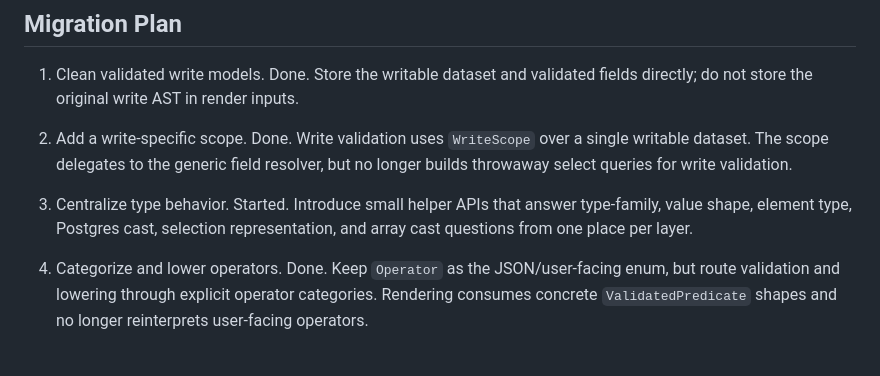
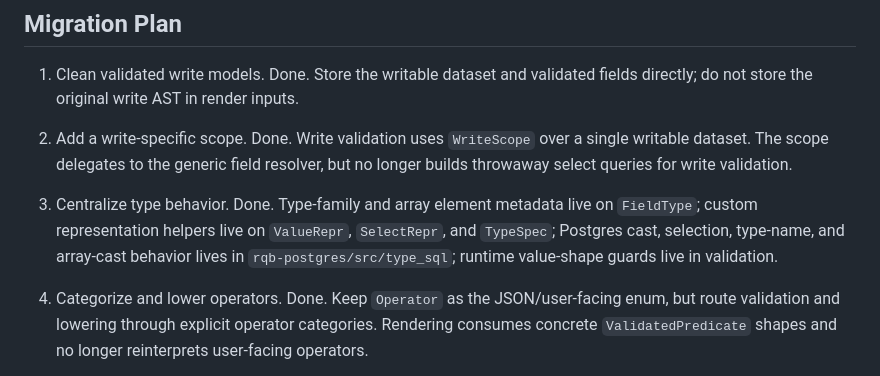
Before and after one commit to mudake-rs/rqb, a Markdown page: docs/architecture.md, the part around the change. GitHub-like rendering.

```diff
--- a/docs/architecture.md
+++ b/docs/architecture.md
@@ -242,10 +242,11 @@ every layer.
    delegates to the generic field resolver, but no longer builds throwaway
    select queries for write validation.
 
-3. Centralize type behavior. Started.
-   Introduce small helper APIs that answer type-family, value shape, element
-   type, Postgres cast, selection representation, and array cast questions from
-   one place per layer.
+3. Centralize type behavior. Done.
+   Type-family and array element metadata live on `FieldType`; custom
+   representation helpers live on `ValueRepr`, `SelectRepr`, and `TypeSpec`;
+   Postgres cast, selection, type-name, and array-cast behavior lives in
+   `rqb-postgres/src/type_sql`; runtime value-shape guards live in validation.
 
 4. Categorize and lower operators. Done.
    Keep `Operator` as the JSON/user-facing enum, but route validation and
```
Also changed, not shown: docs/roadmap.md (+11 -8 lines).
